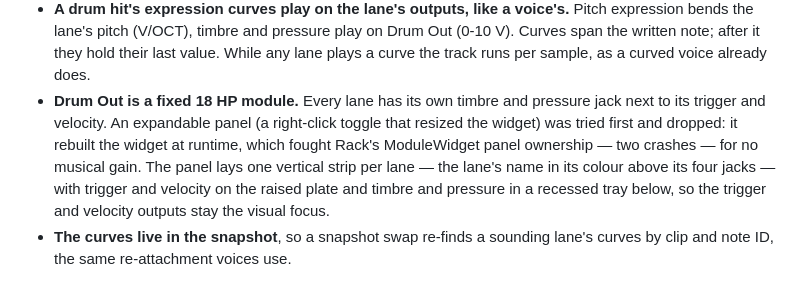
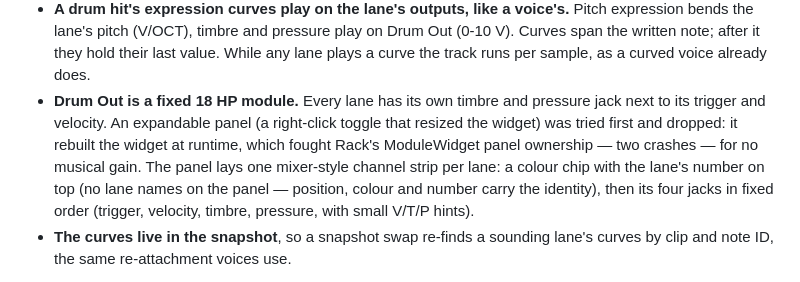
Before and after one commit to elisvathi/tessera, a Markdown page: docs/DECISIONS.md, the part around the change. GitHub-like rendering.

```diff
--- a/docs/DECISIONS.md
+++ b/docs/DECISIONS.md
@@ -1300,9 +1300,9 @@ Impact: `Engine::advanceAutomation` checks `tp.audible`; the manual's mute and a
 - **Drum Out is a fixed 18 HP module.** Every lane has its own timbre and pressure jack next to its trigger and
   velocity. An expandable panel (a right-click toggle that resized the widget) was tried first and dropped: it
   rebuilt the widget at runtime, which fought Rack's ModuleWidget panel ownership — two crashes — for no musical
-  gain. The panel lays one vertical strip per lane — the lane's name in its colour above its four jacks — with
-  trigger and velocity on the raised plate and timbre and pressure in a recessed tray below, so the trigger and
-  velocity outputs stay the visual focus.
+  gain. The panel lays one mixer-style channel strip per lane: a colour chip with the lane's number on top (no
+  lane names on the panel — position, colour and number carry the identity), then its four jacks in fixed order
+  (trigger, velocity, timbre, pressure, with small V/T/P hints).
 - **The curves live in the snapshot**, so a snapshot swap re-finds a sounding lane's curves by clip and note ID,
   the same re-attachment voices use.
 
```
Also changed, not shown: docs/QA.md (+2 -2 lines), docs/manual/02-modules.md (+4 -4 lines), docs/manual/images/drum-out.png, 1 other file.
